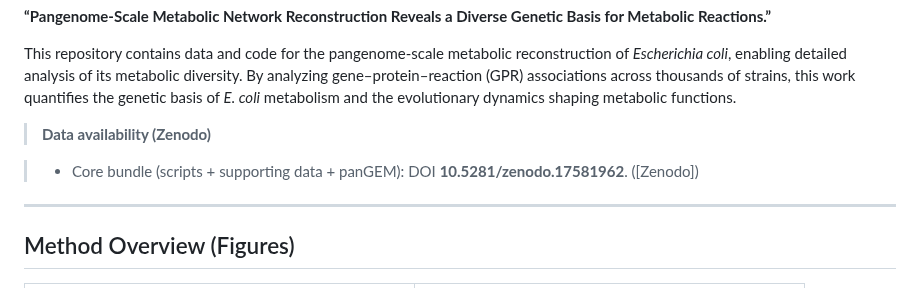
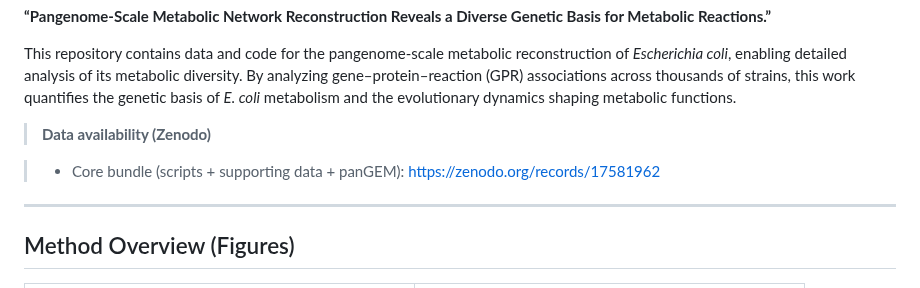
Before and after one commit to omidard/EcopanGEM, a Markdown page: README.md, the part around the change. GitHub-like rendering.

Commit message:
Update Zenodo DOI link in README

```diff
--- a/README.md
+++ b/README.md
@@ -6,7 +6,7 @@ This repository contains data and code for the pangenome-scale metabolic reconst
 
 > **Data availability (Zenodo)**
 
-> * Core bundle (scripts + supporting data + panGEM): DOI **10.5281/zenodo.17581962**. ([Zenodo])
+> * Core bundle (scripts + supporting data + panGEM): https://zenodo.org/records/17581962
 
 
 ---
```
